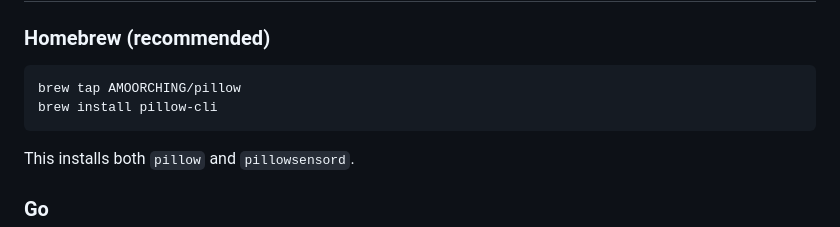
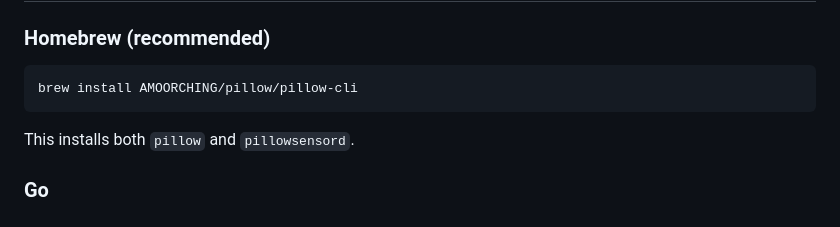
Before and after one commit to AMOORCHING/pillow, a Markdown page: README.md, the part around the change. Rendered like a GitHub page.

Commit message:
fix: pillow cli location

````diff
--- a/README.md
+++ b/README.md
@@ -9,8 +9,7 @@ A CLI wrapper that adds real-time voice narration to agentic coding tools (start
 ### Homebrew (recommended)
 
 ```bash
-brew tap AMOORCHING/pillow
-brew install pillow-cli
+brew install AMOORCHING/pillow/pillow-cli
 ```
 
 This installs both `pillow` and `pillowsensord`.
````
